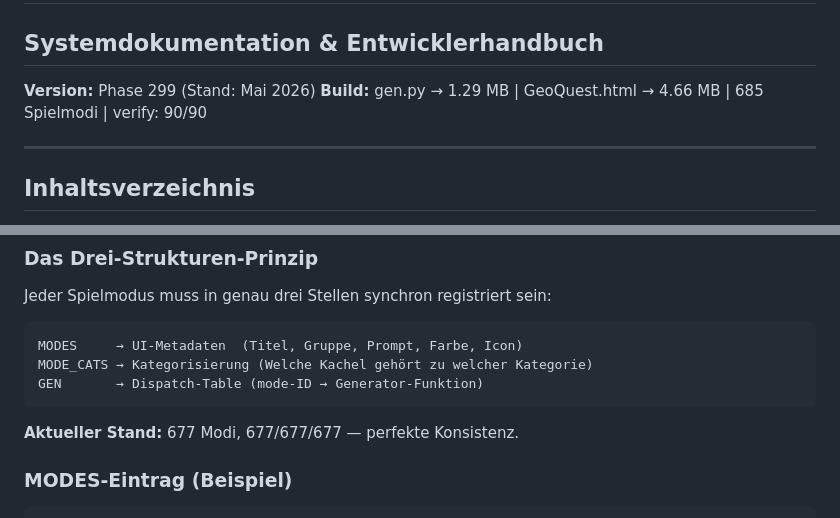
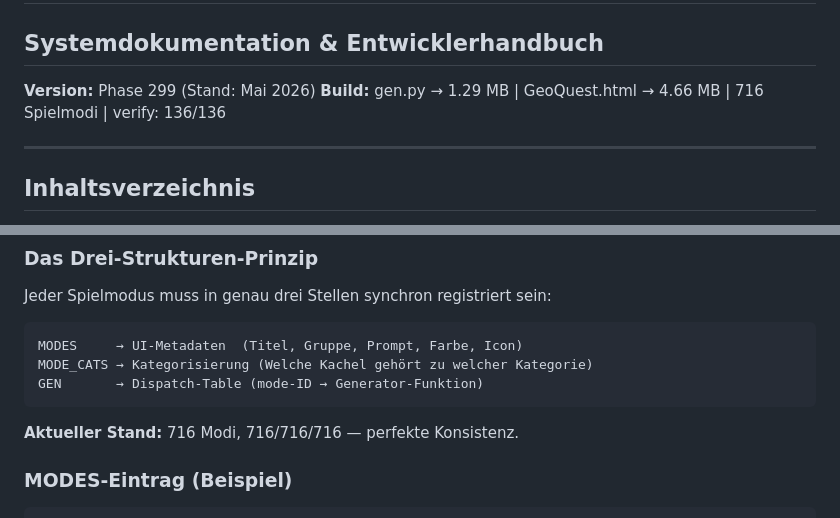
Before and after one commit to andre69190-del/geoquest, a Markdown page: ARCHITECTURE.md, 2 parts joined by grey strips. GitHub-like rendering.

````diff
--- a/ARCHITECTURE.md
+++ b/ARCHITECTURE.md
@@ -2,7 +2,7 @@
 ## Systemdokumentation & Entwicklerhandbuch
 
 **Version:** Phase 299 (Stand: Mai 2026)
-**Build:** gen.py → 1.29 MB | GeoQuest.html → 4.66 MB | 685 Spielmodi | verify: 90/90
+**Build:** gen.py → 1.29 MB | GeoQuest.html → 4.66 MB | 716 Spielmodi | verify: 136/136
 
 ---
 
@@ -709,7 +709,7 @@ MODE_CATS → Kategorisierung (Welche Kachel gehört zu welcher Kategorie)
 GEN       → Dispatch-Table (mode-ID → Generator-Funktion)
 ```
 
-**Aktueller Stand:** 677 Modi, 677/677/677 — perfekte Konsistenz.
+**Aktueller Stand:** 716 Modi, 716/716/716 — perfekte Konsistenz.
 
 ### MODES-Eintrag (Beispiel)
 
````
Also changed, not shown: other parts of ARCHITECTURE.md (+12 -12 lines), GeoQuest_Website_Konzept.md (+5 -5 lines).
